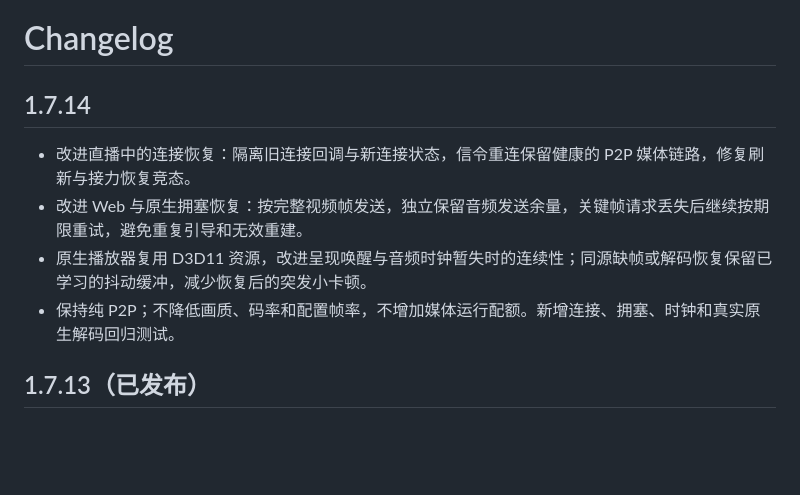
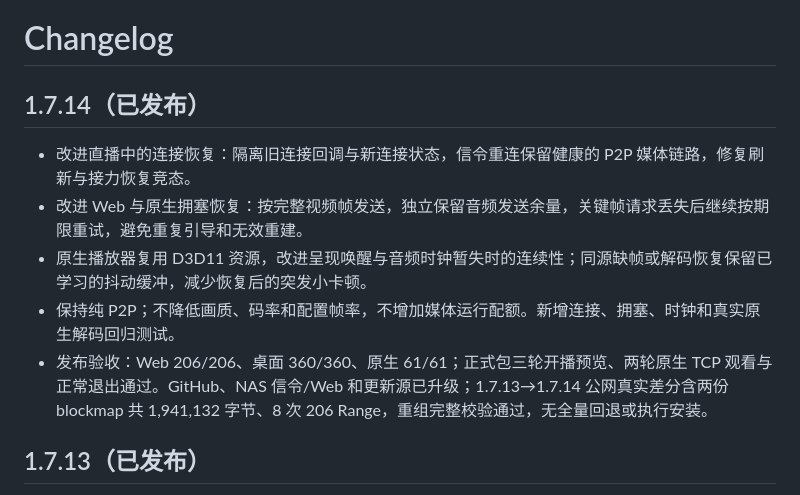
Before and after one commit to M4rkzzz/VDS, a Markdown page: CHANGELOG.md, the part around the change. GitHub-like rendering; blank space fills up the shorter version.

```diff
--- a/CHANGELOG.md
+++ b/CHANGELOG.md
@@ -1,11 +1,12 @@
 # Changelog
 
-## 1.7.14
+## 1.7.14（已发布）
 
 - 改进直播中的连接恢复：隔离旧连接回调与新连接状态，信令重连保留健康的 P2P 媒体链路，修复刷新与接力恢复竞态。
 - 改进 Web 与原生拥塞恢复：按完整视频帧发送，独立保留音频发送余量，关键帧请求丢失后继续按期限重试，避免重复引导和无效重建。
 - 原生播放器复用 D3D11 资源，改进呈现唤醒与音频时钟暂失时的连续性；同源缺帧或解码恢复保留已学习的抖动缓冲，减少恢复后的突发小卡顿。
 - 保持纯 P2P；不降低画质、码率和配置帧率，不增加媒体运行配额。新增连接、拥塞、时钟和真实原生解码回归测试。
+- 发布验收：Web 206/206、桌面 360/360、原生 61/61；正式包三轮开播预览、两轮原生 TCP 观看与正常退出通过。GitHub、NAS 信令/Web 和更新源已升级；1.7.13→1.7.14 公网真实差分含两份 blockmap 共 1,941,132 字节、8 次 206 Range，重组完整校验通过，无全量回退或执行安装。
 
 ## 1.7.13（已发布）
 
```
Also changed, not shown: MEDIA_REFACTOR_PLAN.md (+12 -0 lines).
